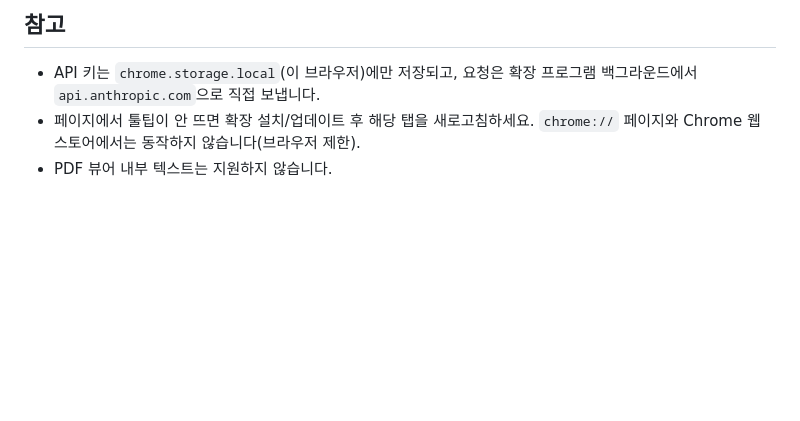
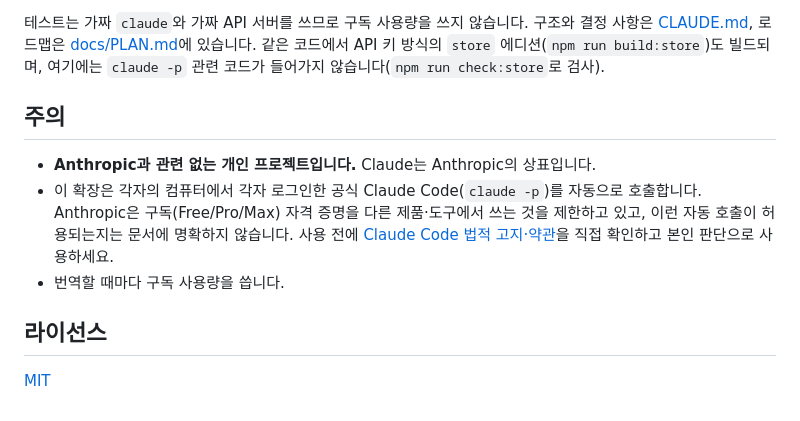
Before and after one commit to ysh038/claude-tooltip-translate, a Markdown page: README.md, the part around one of its changes. Rendered like a GitHub page; blank space fills up the shorter version.

```diff
--- a/README.md
+++ b/README.md
@@ -50,5 +120,13 @@
 
-## 참고
-- API 키는 `chrome.storage.local`(이 브라우저)에만 저장되고, 요청은 확장 프로그램 백그라운드에서 `api.anthropic.com`으로 직접 보냅니다.
-- 페이지에서 툴팁이 안 뜨면 확장 설치/업데이트 후 해당 탭을 새로고침하세요. `chrome://` 페이지와 Chrome 웹 스토어에서는 동작하지 않습니다(브라우저 제한).
-- PDF 뷰어 내부 텍스트는 지원하지 않습니다.
+테스트는 가짜 `claude`와 가짜 API 서버를 쓰므로 구독 사용량을 쓰지 않습니다. 구조와 결정 사항은 [CLAUDE.md](CLAUDE.md), 로드맵은 [docs/PLAN.md](docs/PLAN.md)에 있습니다.
+같은 코드에서 API 키 방식의 `store` 에디션(`npm run build:store`)도 빌드되며, 여기에는 `claude -p` 관련 코드가 들어가지 않습니다(`npm run check:store`로 검사).
+
+## 주의
+
+- **Anthropic과 관련 없는 개인 프로젝트입니다.** Claude는 Anthropic의 상표입니다.
+- 이 확장은 각자의 컴퓨터에서 각자 로그인한 공식 Claude Code(`claude -p`)를 자동으로 호출합니다. Anthropic은 구독(Free/Pro/Max) 자격 증명을 다른 제품·도구에서 쓰는 것을 제한하고 있고, 이런 자동 호출이 허용되는지는 문서에 명확하지 않습니다. 사용 전에 [Claude Code 법적 고지·약관](https://code.claude.com/docs/en/legal-and-compliance)을 직접 확인하고 본인 판단으로 사용하세요.
+- 번역할 때마다 구독 사용량을 씁니다.
+
+## 라이선스
+
+[MIT](LICENSE)
```
Also changed, not shown: other parts of README.md (+106 -36 lines), CLAUDE.md (+3 -0 lines), docs/images/hover.png (added), docs/images/popup.png (added), docs/images/selection.png (added), 3 other files.
